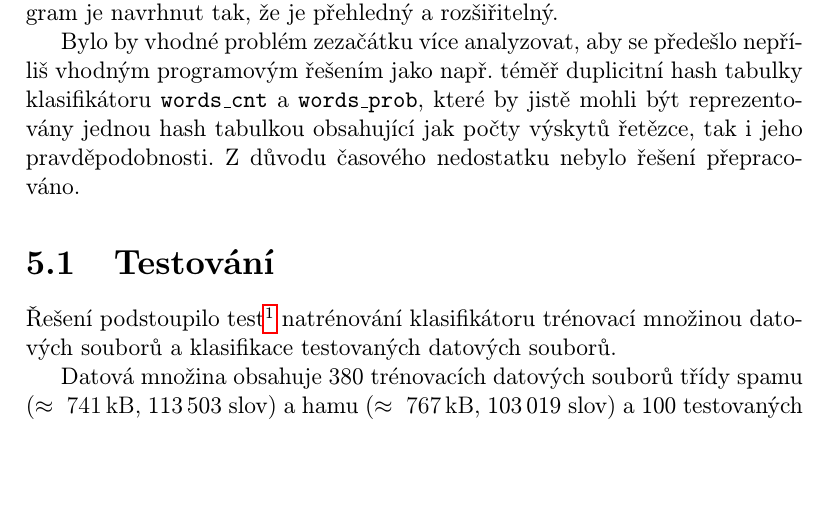
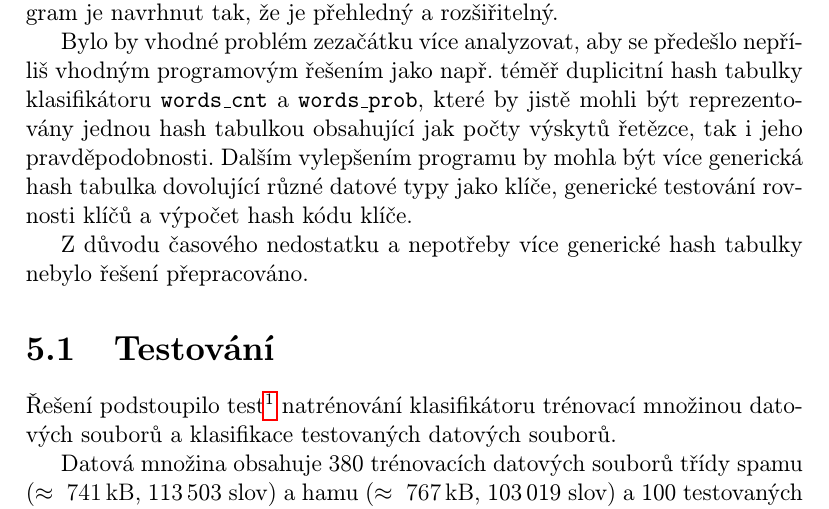
Before and after one commit to skafara/spamid, a LaTeX document (dokumentace/spamid.tex): part of page 19 of 19, cut so that both start at the same text, the shorter picture padded with empty space. Compiled offline with pdfLaTeX.

Commit message:
add another point to conclusion

```diff
--- a/dokumentace/spamid.tex
+++ b/dokumentace/spamid.tex
@@ -604,7 +604,11 @@ Bylo by vhodné problém zezačátku více analyzovat, aby se předešlo nepří
 vhodným programovým řešením jako např. téměř duplicitní hash tabulky
 klasifikátoru \texttt{words\_cnt} a \texttt{words\_prob}, které by jistě
 mohli být reprezentovány jednou hash tabulkou obsahující jak počty výskytů
-řetězce, tak i jeho pravděpodobnosti. Z~důvodu časového nedostatku nebylo
+řetězce, tak i jeho pravděpodobnosti. Dalším vylepšením programu by mohla
+být více generická hash tabulka dovolující různé datové typy jako klíče,
+generické testování rovnosti klíčů a výpočet hash kódu klíče.
+
+Z~důvodu časového nedostatku a nepotřeby více generické hash tabulky nebylo
 řešení přepracováno.
 
 \section{Testování}
```
Also changed, not shown: dokumentace.pdf.
